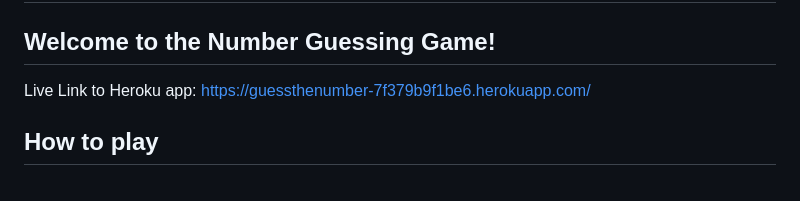
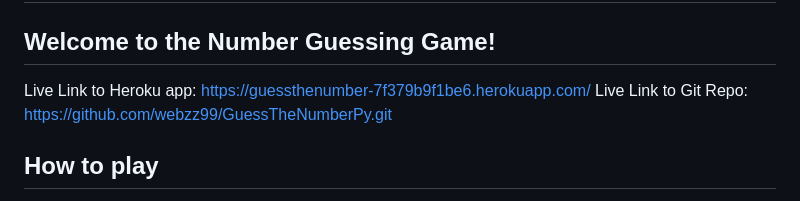
Before and after one commit to webzz99/GuessTheNumberPy, a Markdown page: README.md, the part around the change. Rendered like a GitHub page.

```diff
--- a/README.md
+++ b/README.md
@@ -3,6 +3,7 @@
 ## Welcome to the Number Guessing Game!
 
 Live Link to Heroku app: https://guessthenumber-7f379b9f1be6.herokuapp.com/
+Live Link to Git Repo: https://github.com/webzz99/GuessTheNumberPy.git
 
 
 ## How to play
```
